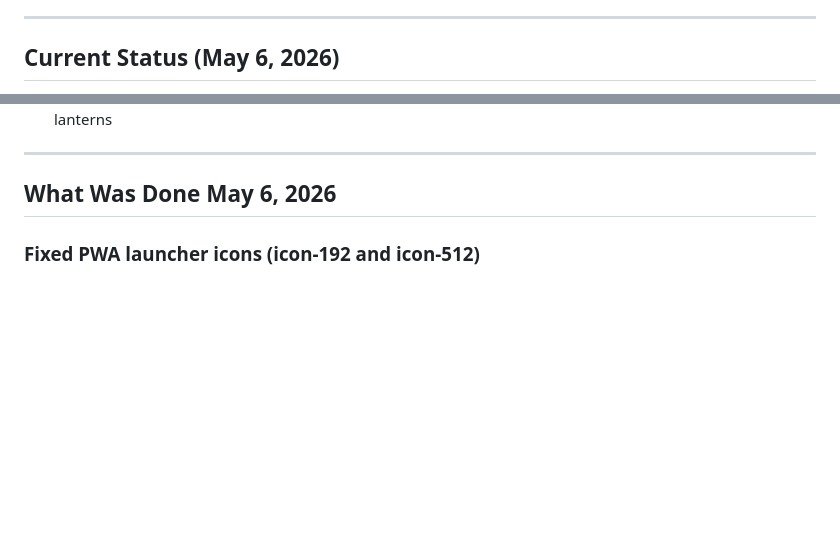
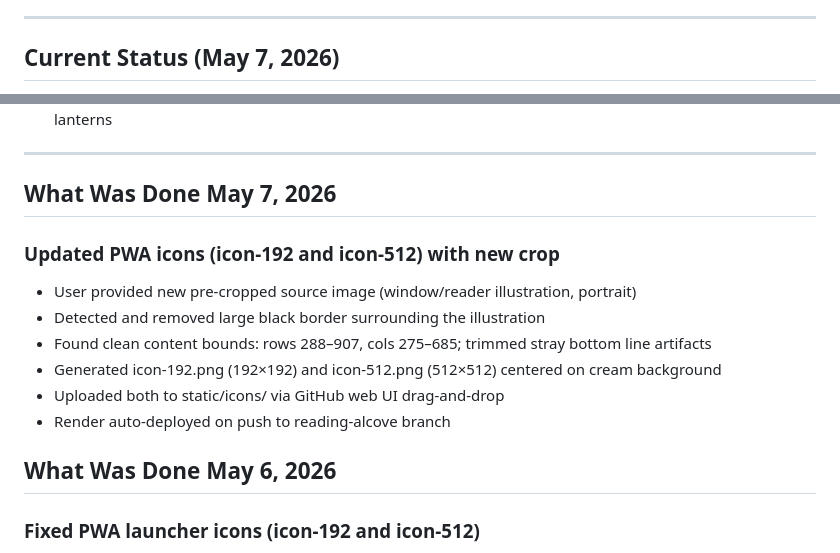
Before and after one commit to dpj1951/my-reading-room, a Markdown page: CLAUDE.md, 2 parts joined by grey strips. Drawn GitHub-style; blank space fills up the shorter version.

Commit message:
docs: update CLAUDE.md with May 7 session — new PWA icons

```diff
--- a/CLAUDE.md
+++ b/CLAUDE.md
@@ -32,5 +32,5 @@ My Reading Alcove is a personal book tracking web app. Users can log books they'
 
 ---
 
-## Current Status (May 6, 2026)
+## Current Status (May 7, 2026)
 
@@ -117,6 +117,16 @@ My Reading Alcove is a personal book tracking web app. Users can log books they'
 - Icon crop: square crop starting at ~22% from top of source image, capturing arch + reader + bookshelves + lanterns
 
 ---
+
+## What Was Done May 7, 2026
+
+### Updated PWA icons (icon-192 and icon-512) with new crop
+- User provided new pre-cropped source image (window/reader illustration, portrait)
+- Detected and removed large black border surrounding the illustration
+- Found clean content bounds: rows 288–907, cols 275–685; trimmed stray bottom line artifacts
+- Generated icon-192.png (192×192) and icon-512.png (512×512) centered on cream background
+- Uploaded both to static/icons/ via GitHub web UI drag-and-drop
+- Render auto-deployed on push to reading-alcove branch
 
 ## What Was Done May 6, 2026
 
```
Also changed, not shown: other parts of CLAUDE.md (+28 -28 lines).
